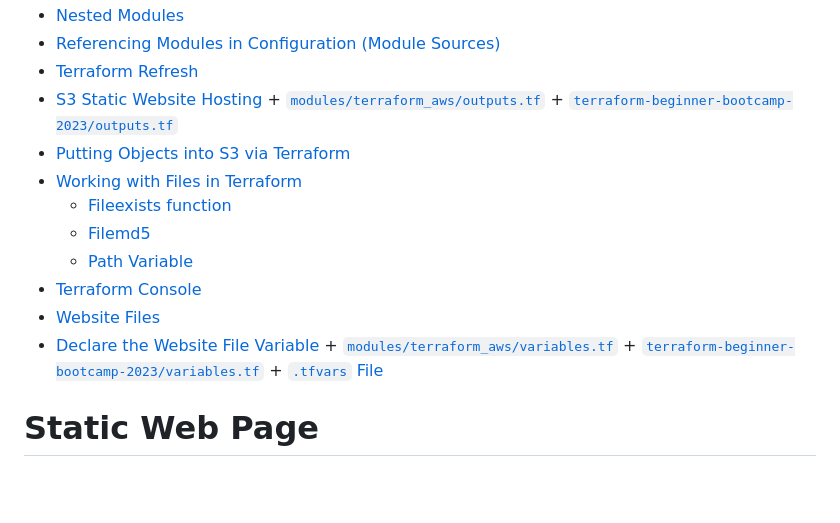
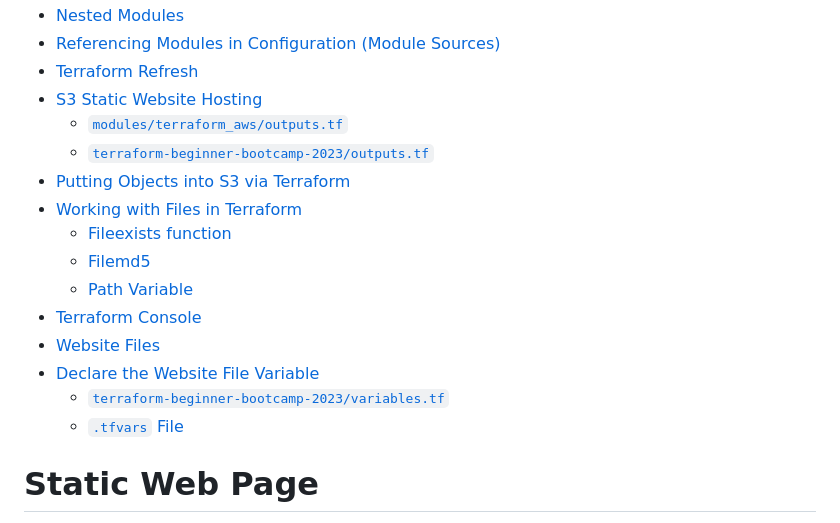
Before and after one commit to ChigozieCO/terraform-beginner-bootcamp-2023, a Markdown page: journal/week1.md, the part around the change. GitHub-like rendering; blank space fills up the shorter version.

Commit message:
#31 Update week1.md

```diff
--- a/journal/week1.md
+++ b/journal/week1.md
@@ -32,8 +32,8 @@ This week started out with the usual live stream that starts up our week.
 - [Referencing Modules in Configuration (Module Sources)](#referencing-modules-in-configuration-module-sources)
 - [Terraform Refresh](#terraform-refresh)
 - [S3 Static Website Hosting](#s3-static-website-hosting)
-      + [`modules/terraform_aws/outputs.tf`](#modulesterraform_awsoutputstf)
-      + [`terraform-beginner-bootcamp-2023/outputs.tf`](#terraform-beginner-bootcamp-2023outputstf)
+  - [`modules/terraform_aws/outputs.tf`](#modulesterraform_awsoutputstf)
+  - [`terraform-beginner-bootcamp-2023/outputs.tf`](#terraform-beginner-bootcamp-2023outputstf)
 - [Putting Objects into S3 via Terraform](#putting-objects-into-s3-via-terraform)
 - [Working with Files in Terraform](#working-with-files-in-terraform)
     + [Fileexists function](#fileexists-function)
@@ -42,9 +42,8 @@ This week started out with the usual live stream that starts up our week.
 - [Terraform Console](#terraform-console)
 - [Website Files](#website-files)
 - [Declare the Website File Variable](#declare-the-website-file-variable)
-      + [`modules/terraform_aws/variables.tf`](#modulesterraform_awsvariablestf)
-      + [`terraform-beginner-bootcamp-2023/variables.tf`](#terraform-beginner-bootcamp-2023variablestf)
-      + [`.tfvars` File](#tfvars-file)
+  -  [`terraform-beginner-bootcamp-2023/variables.tf`](#terraform-beginner-bootcamp-2023variablestf)
+  -  [`.tfvars` File](#tfvars-file)
 
 
 # Static Web Page
```
